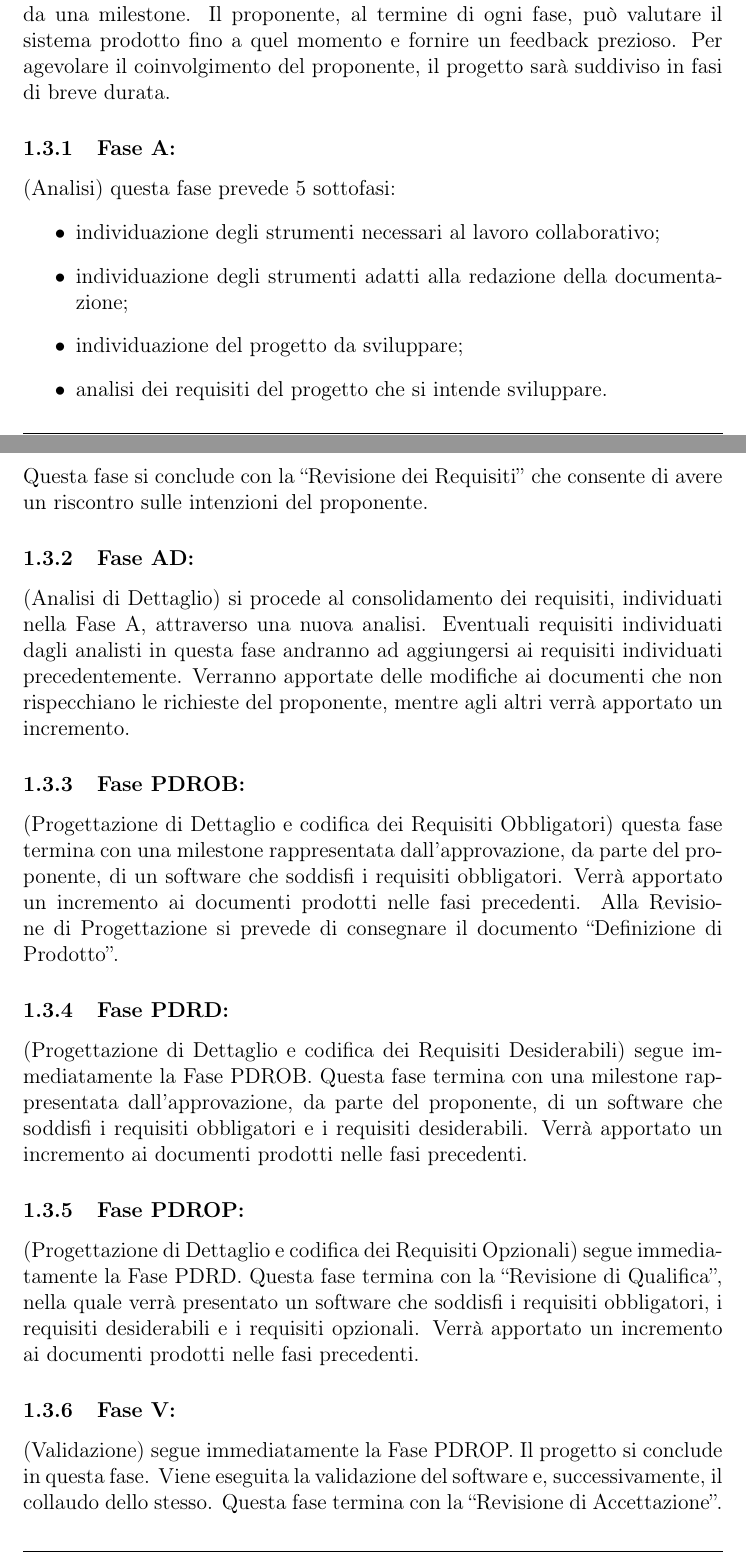
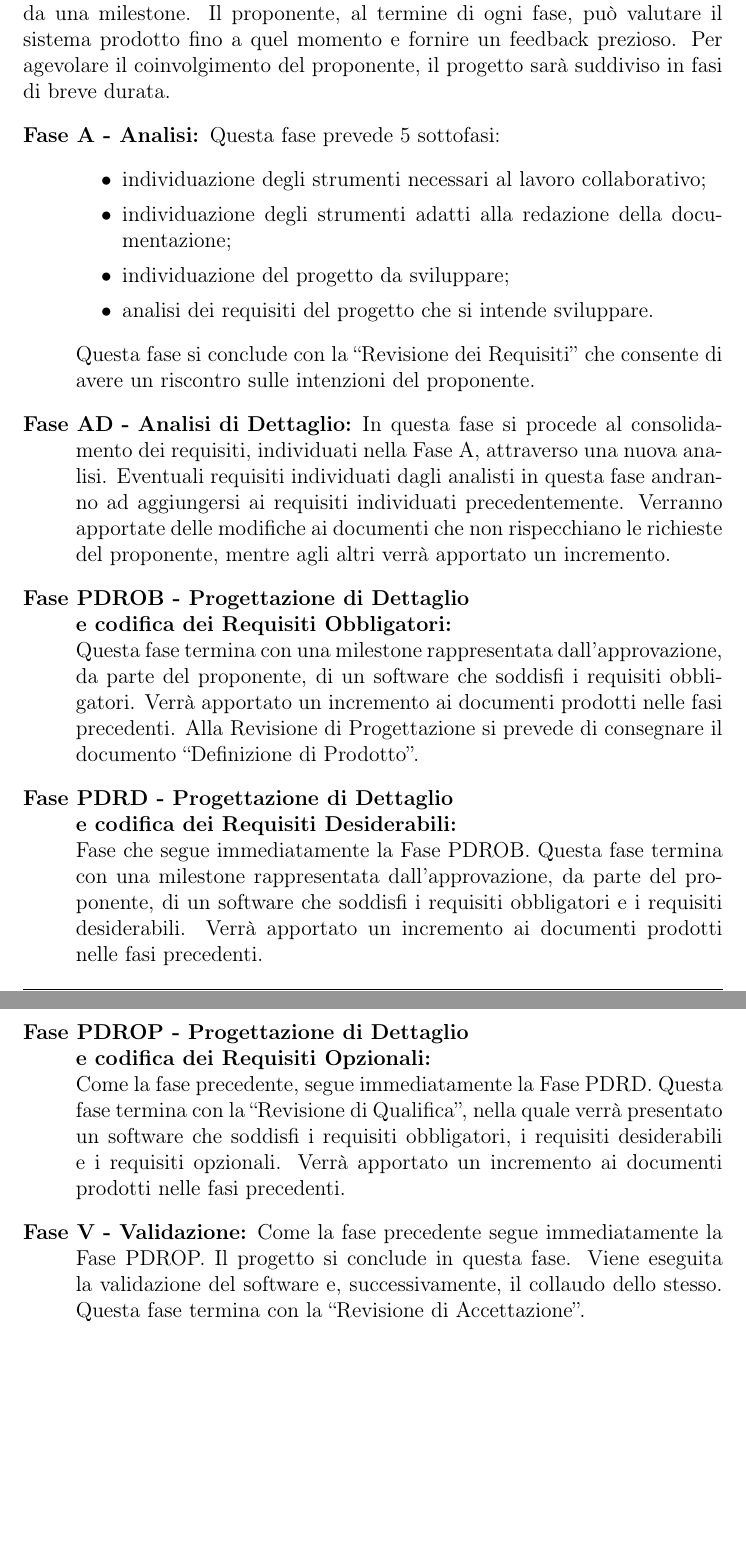
Before and after one commit to LeafSWE/Leaf, a LaTeX document (RR/ExternalDocuments/PianoDiProgetto/PianoProgetto.tex, which reads RR/ExternalDocuments/PianoDiProgetto/sections/introduzione.tex): two parts of pages 7 and 8 of 41 before the commit and two parts of pages 9 and 10 of 41 after it, joined at a grey line, cut so that both start at the same text, the shorter picture padded with empty space. Compiled offline with pdfLaTeX.

Commit message:
Ciclo di sviluppo promosso a section
Ciclo di sviluppo promosso a section da subsection e rimosso
dall'introduzione, in modo da avere l'intro uguale per tutti i documenti

```diff
--- a/RR/ExternalDocuments/PianoDiProgetto/sections/introduzione.tex
+++ b/RR/ExternalDocuments/PianoDiProgetto/sections/introduzione.tex
@@ -16,44 +16,3 @@ In particolare, gli obiettivi di tale documento sono:
 	Lo scopo del prodotto è implementare un metodo di navigazione indoor che sia funzionale alla tecnologia BLE.
 	Il prodotto comprenderà un prototipo software che permetta la navigazione all’interno di un’area predefinita, basandosi sui concetti di IPS e smart places.
 
-
-	\subsection{Ciclo di sviluppo}
-	Il modello di ciclo di sviluppo scelto per il prodotto è il modello incrementale: il progetto viene suddiviso in fasi ed il completamento di ogni fase è indicato da una milestone.
-	Il proponente, al termine di ogni fase, può valutare il sistema prodotto fino a quel momento e fornire un feedback prezioso.
-	Per agevolare il coinvolgimento del proponente, il progetto sarà suddiviso in fasi di breve durata.
-
-		\subsubsection{Fase A:}(Analisi) questa fase prevede 5 sottofasi:
-		\begin{itemize}
-		\item individuazione degli strumenti necessari al lavoro collaborativo;
-		\item individuazione degli strumenti adatti alla redazione della documentazione;
-		\item individuazione del progetto da sviluppare;
-		\item analisi dei requisiti del progetto che si intende sviluppare.
-		\end{itemize}
-		Questa fase si conclude con la “Revisione dei Requisiti” che consente di avere un riscontro sulle intenzioni del proponente.
-
-
-		\subsubsection{Fase AD:}
-		(Analisi di Dettaglio) si procede al consolidamento dei requisiti, individuati nella Fase A, attraverso una nuova analisi.
-		Eventuali requisiti individuati dagli analisti in questa fase andranno ad aggiungersi ai requisiti individuati precedentemente.
-		Verranno apportate delle modifiche ai documenti che non rispecchiano le richieste del proponente, mentre agli altri verrà apportato un incremento.
-
-
-		\subsubsection{Fase PDROB:}
-		(Progettazione di Dettaglio e codifica dei Requisiti Obbligatori) questa fase termina con una milestone rappresentata dall’approvazione, da parte del proponente, di un software che soddisfi i requisiti obbligatori.
-		Verrà apportato un incremento ai documenti prodotti nelle fasi precedenti.
-		Alla Revisione di Progettazione si prevede di consegnare il documento “Definizione di Prodotto”.
-
-
-		\subsubsection{Fase PDRD:}
-		(Progettazione di Dettaglio e codifica dei Requisiti Desiderabili) segue immediatamente la Fase PDROB. Questa fase termina con una milestone rappresentata dall’approvazione, da parte del proponente, di un software che soddisfi i requisiti obbligatori e i requisiti desiderabili.
-		Verrà apportato un incremento ai documenti prodotti nelle fasi precedenti.
-
-
-		\subsubsection{Fase PDROP:}
-		(Progettazione di Dettaglio e codifica dei Requisiti Opzionali) segue immediatamente la Fase PDRD. Questa fase termina con la “Revisione di Qualifica”, nella quale verrà presentato un software che soddisfi i requisiti obbligatori, i requisiti desiderabili e i requisiti opzionali.
-		Verrà apportato un incremento ai documenti prodotti nelle fasi precedenti.
-
-
-		\subsubsection{Fase V:}
-		(Validazione) segue immediatamente la Fase PDROP. Il progetto si conclude in questa fase. Viene eseguita la validazione del software e, successivamente, il collaudo dello stesso.
-		Questa fase termina con la “Revisione di Accettazione”.
```
Also changed, not shown: RR/ExternalDocuments/PianoDiProgetto/PianoProgetto.tex (+3 -0 lines), RR/ExternalDocuments/PianoDiProgetto/PianoProgetto.pdf, RR/ExternalDocuments/PianoDiProgetto/sections/introduzione.tex (12 more changed lines).
